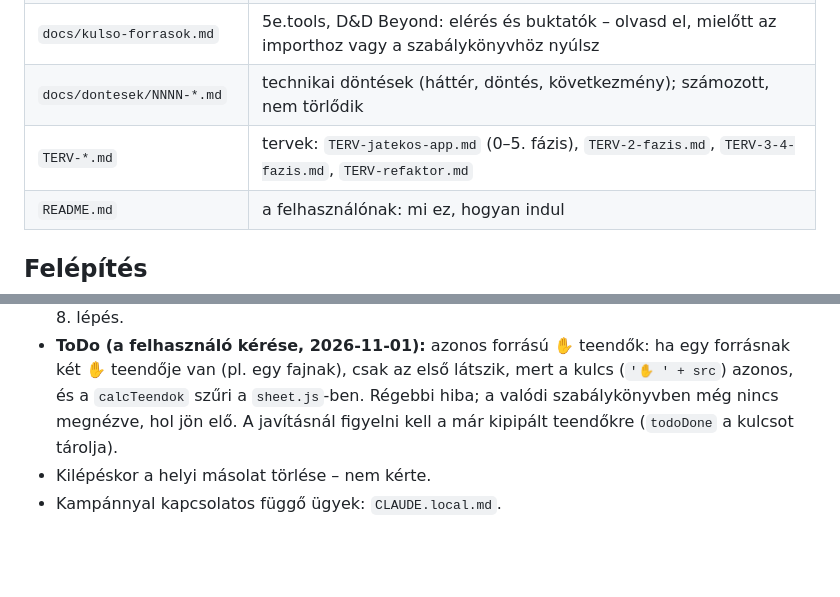
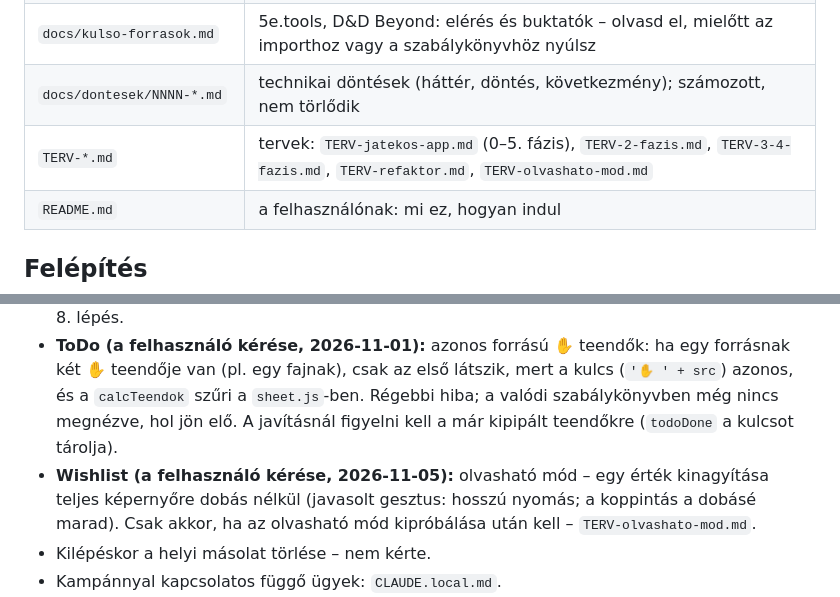
Before and after one commit to szerdori/dm-screen, a Markdown page: CLAUDE.md, 2 parts joined by grey strips. Rendered like a GitHub page; blank space fills up the shorter version.

Commit message:
Terv: megjelenítési beállítások a telefonos lapon (betűméret, sötét/világos); wishlist: nagyítás hosszú nyomásra
Co-Authored-By: Claude Opus 5.5 <noreply@anthropic.com>

```diff
--- a/CLAUDE.md
+++ b/CLAUDE.md
@@ -33,7 +33,7 @@ Ha adatformátum, gyűjtemény, mező vagy jogosultság változik:
 | `docs/mukodes.md` | mit tud az app: a funkciók elfogadott viselkedése |
 | `docs/kulso-forrasok.md` | 5e.tools, D&D Beyond: elérés és buktatók – olvasd el, mielőtt az importhoz vagy a szabálykönyvhöz nyúlsz |
 | `docs/dontesek/NNNN-*.md` | technikai döntések (háttér, döntés, következmény); számozott, nem törlődik |
-| `TERV-*.md` | tervek: `TERV-jatekos-app.md` (0–5. fázis), `TERV-2-fazis.md`, `TERV-3-4-fazis.md`, `TERV-refaktor.md` |
+| `TERV-*.md` | tervek: `TERV-jatekos-app.md` (0–5. fázis), `TERV-2-fazis.md`, `TERV-3-4-fazis.md`, `TERV-refaktor.md`, `TERV-olvashato-mod.md` |
 | `README.md` | a felhasználónak: mi ez, hogyan indul |
 
 ## Felépítés
@@ -58,6 +58,7 @@ Ha adatformátum, gyűjtemény, mező vagy jogosultság változik:
 - **Későbbre (a felhasználó kérésére elhalasztva, 2026-10-28):** a régi `dmscreen`, `dmscreen_library`, `dmscreen_saved`, `dmscreen_backup` gyűjtemények törlése a `hazi-naplo` projektből. A 0. fázis élesben van (új projekt `dm-screen-afc89`, az adatok átköltöztek, ellenőrizve). A törlést a felhasználó végzi a konzolban, kattintásonkénti leírással; előtte érdemes friss fájlmentést kérni.
 - **ToDo (a 3. fázis után, opcionális):** a refaktor 8. lépése: a `karakter.html` rétegekre bontása és a `Sheet` névterekre bontása (`Sheet.formatum`, `Sheet.motor`, `Sheet.konyv`) – `TERV-refaktor.md`, 8. lépés.
 - **ToDo (a felhasználó kérése, 2026-11-01):** azonos forrású ✋ teendők: ha egy forrásnak két ✋ teendője van (pl. egy fajnak), csak az első látszik, mert a kulcs (`'✋ ' + src`) azonos, és a `calcTeendok` szűri a `sheet.js`-ben. Régebbi hiba; a valódi szabálykönyvben még nincs megnézve, hol jön elő. A javításnál figyelni kell a már kipipált teendőkre (`todoDone` a kulcsot tárolja).
+- **Wishlist (a felhasználó kérése, 2026-11-05):** olvasható mód – egy érték kinagyítása teljes képernyőre dobás nélkül (javasolt gesztus: hosszú nyomás; a koppintás a dobásé marad). Csak akkor, ha az olvasható mód kipróbálása után kell – `TERV-olvashato-mod.md`.
 - Kilépéskor a helyi másolat törlése – nem kérte.
 - Kampánnyal kapcsolatos függő ügyek: `CLAUDE.local.md`.
 - Feltöltés után a felhasználónak újra kell importálnia a játékosokat a könyvjelzővel, ha az import új mezőt kap.
```
Also changed, not shown: TERV-olvashato-mod.md (added, +117 -0 lines).
